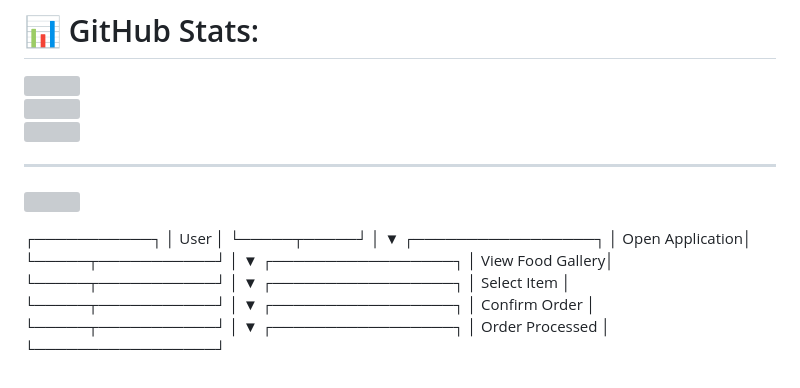
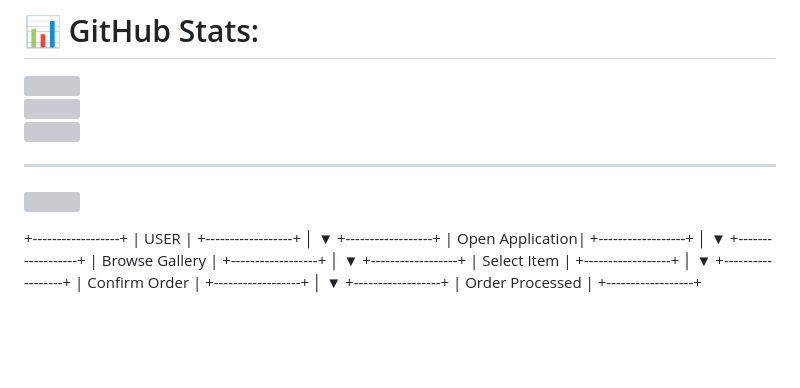
Before and after one commit to noumi553/fastfood, a Markdown page: README.md, the part around the change. GitHub-like rendering; blank space fills up the shorter version; grey boxes are pictures that could not be loaded.

```diff
--- a/README.md
+++ b/README.md
@@ -12,34 +12,34 @@
 ---
 [![](https://visitcount.itsvg.in/api?id=noumi553&icon=0&color=0)](https://visitcount.itsvg.in)
 
-┌───────────┐
-│   User    │
-└─────┬─────┘
-      │
-      ▼
-┌─────────────────┐
-│ Open Application│
-└─────┬───────────┘
-      │
-      ▼
-┌─────────────────┐
-│ View Food Gallery│
-└─────┬───────────┘
-      │
-      ▼
-┌─────────────────┐
-│ Select Item     │
-└─────┬───────────┘
-      │
-      ▼
-┌─────────────────┐
-│ Confirm Order   │
-└─────┬───────────┘
-      │
-      ▼
-┌─────────────────┐
-│ Order Processed │
-└─────────────────┘
++------------------+
+|       USER       |
++------------------+
+          │
+          ▼
++------------------+
+|  Open Application|
++------------------+
+          │
+          ▼
++------------------+
+| Browse Gallery   |
++------------------+
+          │
+          ▼
++------------------+
+|  Select Item     |
++------------------+
+          │
+          ▼
++------------------+
+|  Confirm Order   |
++------------------+
+          │
+          ▼
++------------------+
+|  Order Processed |
++------------------+
 
 
 <!-- Proudly created with GPRM ( https://gprm.itsvg.in ) -->
```
